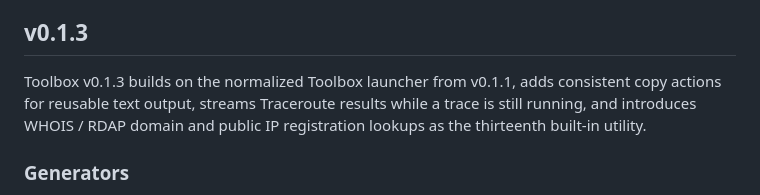
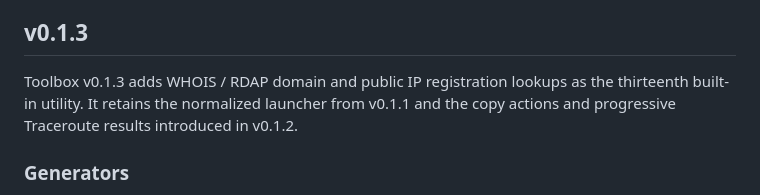
Before and after one commit to webbytenchi/remotehand-plugin-toolbox, a Markdown page: README.md, the part around the change. GitHub-like rendering.

Commit message:
Clarify which features were introduced in Toolbox v0.1.3

```diff
--- a/README.md
+++ b/README.md
@@ -6,7 +6,7 @@ Toolbox intentionally ships a built-in catalog rather than a second plugin syste
 
 ## v0.1.3
 
-Toolbox v0.1.3 builds on the normalized Toolbox launcher from v0.1.1, adds consistent copy actions for reusable text output, streams Traceroute results while a trace is still running, and introduces WHOIS / RDAP domain and public IP registration lookups as the thirteenth built-in utility.
+Toolbox v0.1.3 adds WHOIS / RDAP domain and public IP registration lookups as the thirteenth built-in utility. It retains the normalized launcher from v0.1.1 and the copy actions and progressive Traceroute results introduced in v0.1.2.
 
 ### Generators
 
```
